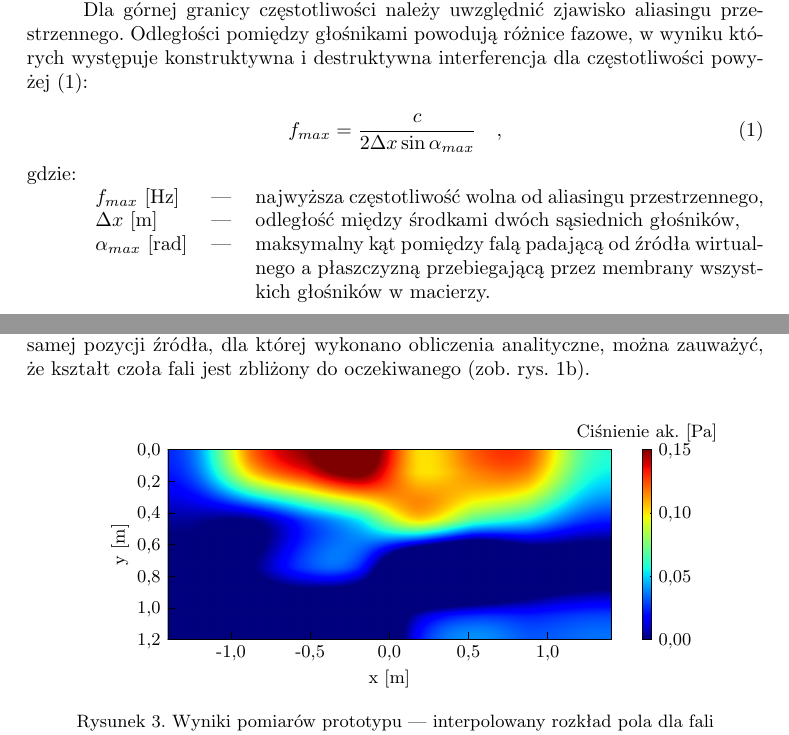
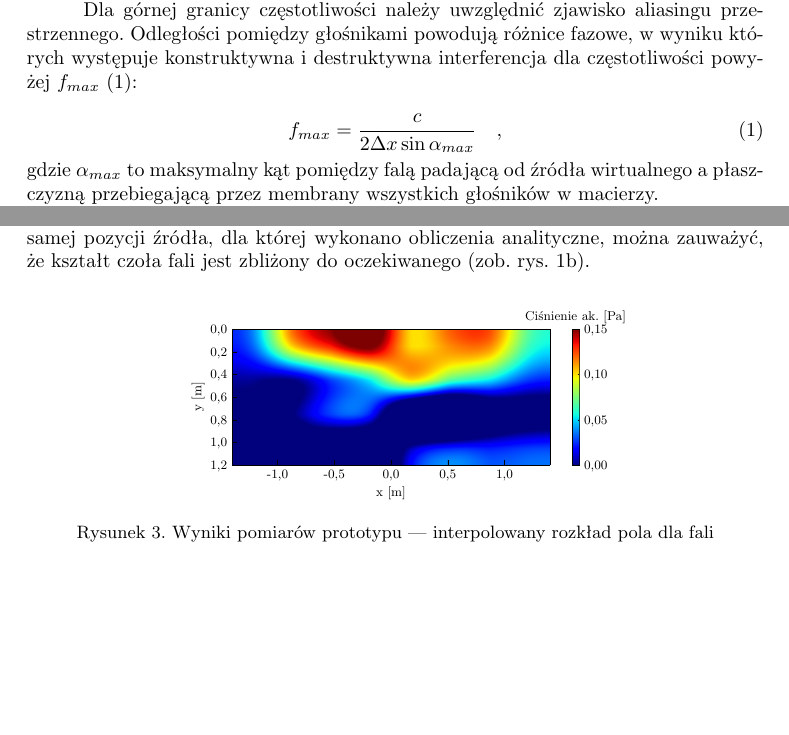
Before and after one commit to LabAcoustics/WFS-Pi-Artykul, a LaTeX document (artykul_IAB.tex): two parts of pages 3 and 5 of 6, joined at a grey line, cut so that both start at the same text, the shorter picture padded with empty space. Compiled offline with pdfLaTeX.

Commit message:
Kompresja geometrii

```diff
--- a/artykul_IAB.tex
+++ b/artykul_IAB.tex
@@ -269,18 +269,13 @@ a~$L$~to długość macierzy głośników).
 
 Dla górnej granicy częstotliwości należy uwzględnić zjawisko aliasingu
 przestrzennego. Odległości pomiędzy głośnikami powodują różnice fazowe, w~wyniku których
-występuje konstruktywna i~destruktywna interferencja dla częstotliwości powyżej~\eqref{eq:fmax}:
+występuje konstruktywna i~destruktywna interferencja dla częstotliwości powyżej~$f_{max}$~\eqref{eq:fmax}:
 
 \begin{equation}
   f_{max}=\frac{c}{2\Delta x \sin{\alpha_{max}}} \quad, \label{eq:fmax}
 \end{equation}
-gdzie:\\
-\indent \begin{tabular}{l c p{.69\textwidth}}
-  $f_{max}$ [\si{\hertz}] & --- & najwyższa częstotliwość wolna od aliasingu przestrzennego, \\
-  $\Delta x$ [\si{\metre}] & --- & odległość między środkami dwóch sąsiednich głośników, \\
-  $\alpha_{max}$ [\si{\radian}] & --- & maksymalny kąt pomiędzy falą padającą od źródła
-  wirtualnego a~płaszczyzną przebiegającą przez membrany wszystkich głośników w~macierzy.\\
-\end{tabular}\\
+gdzie $\alpha_{max}$ to maksymalny kąt pomiędzy falą padającą od źródła
+wirtualnego a~płaszczyzną przebiegającą przez membrany wszystkich głośników w~macierzy.
 
 Efekt ten nie zniekształca jednak dźwięku w sposób znaczący dla odbioru przez
 słuchacza~\cite{hq_rendering}.
@@ -367,7 +362,7 @@ Na rysunku~\ref{r:pomiar_kb}, przedstawiającym wyniki pomiaru dla tej samej poz
 
 \begin{figure}[!tbh]
     \centering
-  \import{./plots/}{sin200_s5_IAB.pgf}
+    \adjustbox{max width=.7\textwidth}{\import{./plots/}{sin200_s5_IAB.pgf}}
     \caption{Wyniki pomiarów prototypu --- interpolowany rozkład pola dla fali sinusoidalnej o~częstotliwości \SI{200}{\hertz}}
   \label{r:pomiar_kb}
 \end{figure}
```
